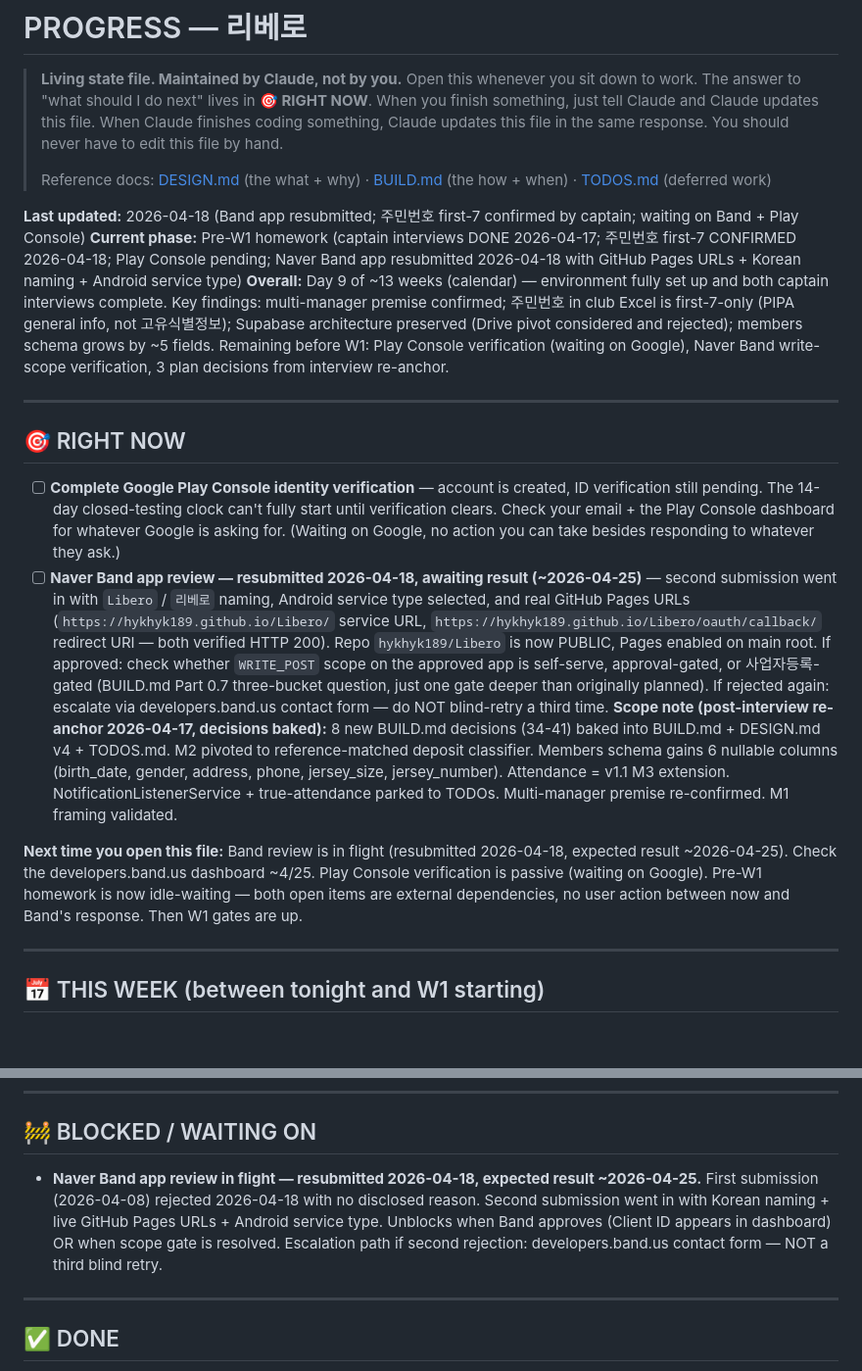
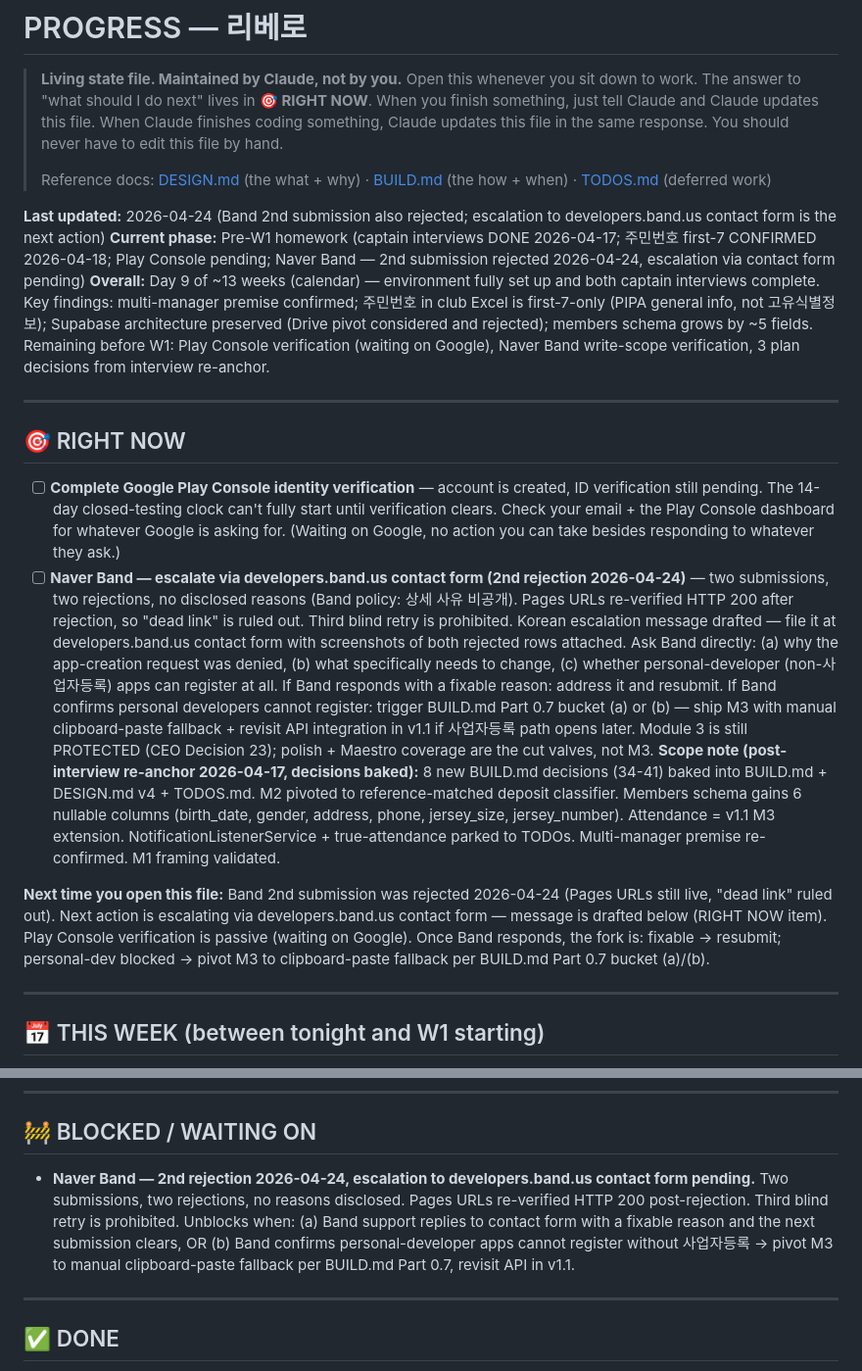
Before and after one commit to hykhyk189/Libero, a Markdown page: PROGRESS.md, 2 parts joined by grey strips. Shown at 98% size. GitHub-like rendering; blank space fills up the shorter version.

```diff
--- a/PROGRESS.md
+++ b/PROGRESS.md
@@ -4,8 +4,8 @@
 >
 > Reference docs: [DESIGN.md](DESIGN.md) (the what + why) · [BUILD.md](BUILD.md) (the how + when) · [TODOS.md](TODOS.md) (deferred work)
 
-**Last updated:** 2026-04-18 (Band app resubmitted; 주민번호 first-7 confirmed by captain; waiting on Band + Play Console)
-**Current phase:** Pre-W1 homework (captain interviews DONE 2026-04-17; 주민번호 first-7 CONFIRMED 2026-04-18; Play Console pending; Naver Band app resubmitted 2026-04-18 with GitHub Pages URLs + Korean naming + Android service type)
+**Last updated:** 2026-04-24 (Band 2nd submission also rejected; escalation to developers.band.us contact form is the next action)
+**Current phase:** Pre-W1 homework (captain interviews DONE 2026-04-17; 주민번호 first-7 CONFIRMED 2026-04-18; Play Console pending; Naver Band — 2nd submission rejected 2026-04-24, escalation via contact form pending)
 **Overall:** Day 9 of ~13 weeks (calendar) — environment fully set up and both captain interviews complete. Key findings: multi-manager premise confirmed; 주민번호 in club Excel is first-7-only (PIPA general info, not 고유식별정보); Supabase architecture preserved (Drive pivot considered and rejected); members schema grows by ~5 fields. Remaining before W1: Play Console verification (waiting on Google), Naver Band write-scope verification, 3 plan decisions from interview re-anchor.
 
 ---
@@ -13,10 +13,10 @@
 ## 🎯 RIGHT NOW
 
 - [ ] **Complete Google Play Console identity verification** — account is created, ID verification still pending. The 14-day closed-testing clock can't fully start until verification clears. Check your email + the Play Console dashboard for whatever Google is asking for. (Waiting on Google, no action you can take besides responding to whatever they ask.)
-- [ ] **Naver Band app review — resubmitted 2026-04-18, awaiting result (~2026-04-25)** — second submission went in with `Libero` / `리베로` naming, Android service type selected, and real GitHub Pages URLs (`https://hykhyk189.github.io/Libero/` service URL, `https://hykhyk189.github.io/Libero/oauth/callback/` redirect URI — both verified HTTP 200). Repo `hykhyk189/Libero` is now PUBLIC, Pages enabled on main root. If approved: check whether `WRITE_POST` scope on the approved app is self-serve, approval-gated, or 사업자등록-gated (BUILD.md Part 0.7 three-bucket question, just one gate deeper than originally planned). If rejected again: escalate via developers.band.us contact form — do NOT blind-retry a third time.
+- [ ] **Naver Band — escalate via developers.band.us contact form (2nd rejection 2026-04-24)** — two submissions, two rejections, no disclosed reasons (Band policy: 상세 사유 비공개). Pages URLs re-verified HTTP 200 after rejection, so "dead link" is ruled out. Third blind retry is prohibited. Korean escalation message drafted — file it at developers.band.us contact form with screenshots of both rejected rows attached. Ask Band directly: (a) why the app-creation request was denied, (b) what specifically needs to change, (c) whether personal-developer (non-사업자등록) apps can register at all. If Band responds with a fixable reason: address it and resubmit. If Band confirms personal developers cannot register: trigger BUILD.md Part 0.7 bucket (a) or (b) — ship M3 with manual clipboard-paste fallback + revisit API integration in v1.1 if 사업자등록 path opens later. Module 3 is still PROTECTED (CEO Decision 23); polish + Maestro coverage are the cut valves, not M3.
 **Scope note (post-interview re-anchor 2026-04-17, decisions baked):** 8 new BUILD.md decisions (34-41) baked into BUILD.md + DESIGN.md v4 + TODOS.md. M2 pivoted to reference-matched deposit classifier. Members schema gains 6 nullable columns (birth_date, gender, address, phone, jersey_size, jersey_number). Attendance = v1.1 M3 extension. NotificationListenerService + true-attendance parked to TODOs. Multi-manager premise re-confirmed. M1 framing validated.
 
-**Next time you open this file:** Band review is in flight (resubmitted 2026-04-18, expected result ~2026-04-25). Check the developers.band.us dashboard ~4/25. Play Console verification is passive (waiting on Google). Pre-W1 homework is now idle-waiting — both open items are external dependencies, no user action between now and Band's response. Then W1 gates are up.
+**Next time you open this file:** Band 2nd submission was rejected 2026-04-24 (Pages URLs still live, "dead link" ruled out). Next action is escalating via developers.band.us contact form — message is drafted below (RIGHT NOW item). Play Console verification is passive (waiting on Google). Once Band responds, the fork is: fixable → resubmit; personal-dev blocked → pivot M3 to clipboard-paste fallback per BUILD.md Part 0.7 bucket (a)/(b).
 
 ---
 
@@ -45,7 +45,7 @@ Any gate fails AND fallback fails → STOP, rethink, do not proceed to W2.
 
 ## 🚧 BLOCKED / WAITING ON
 
-- **Naver Band app review in flight — resubmitted 2026-04-18, expected result ~2026-04-25.** First submission (2026-04-08) rejected 2026-04-18 with no disclosed reason. Second submission went in with Korean naming + live GitHub Pages URLs + Android service type. Unblocks when Band approves (Client ID appears in dashboard) OR when scope gate is resolved. Escalation path if second rejection: developers.band.us contact form — NOT a third blind retry.
+- **Naver Band — 2nd rejection 2026-04-24, escalation to developers.band.us contact form pending.** Two submissions, two rejections, no reasons disclosed. Pages URLs re-verified HTTP 200 post-rejection. Third blind retry is prohibited. Unblocks when: (a) Band support replies to contact form with a fixable reason and the next submission clears, OR (b) Band confirms personal-developer apps cannot register without 사업자등록 → pivot M3 to manual clipboard-paste fallback per BUILD.md Part 0.7, revisit API in v1.1.
 
 ---
 
```
Also changed, not shown: TODOS.md (+24 -0 lines).
